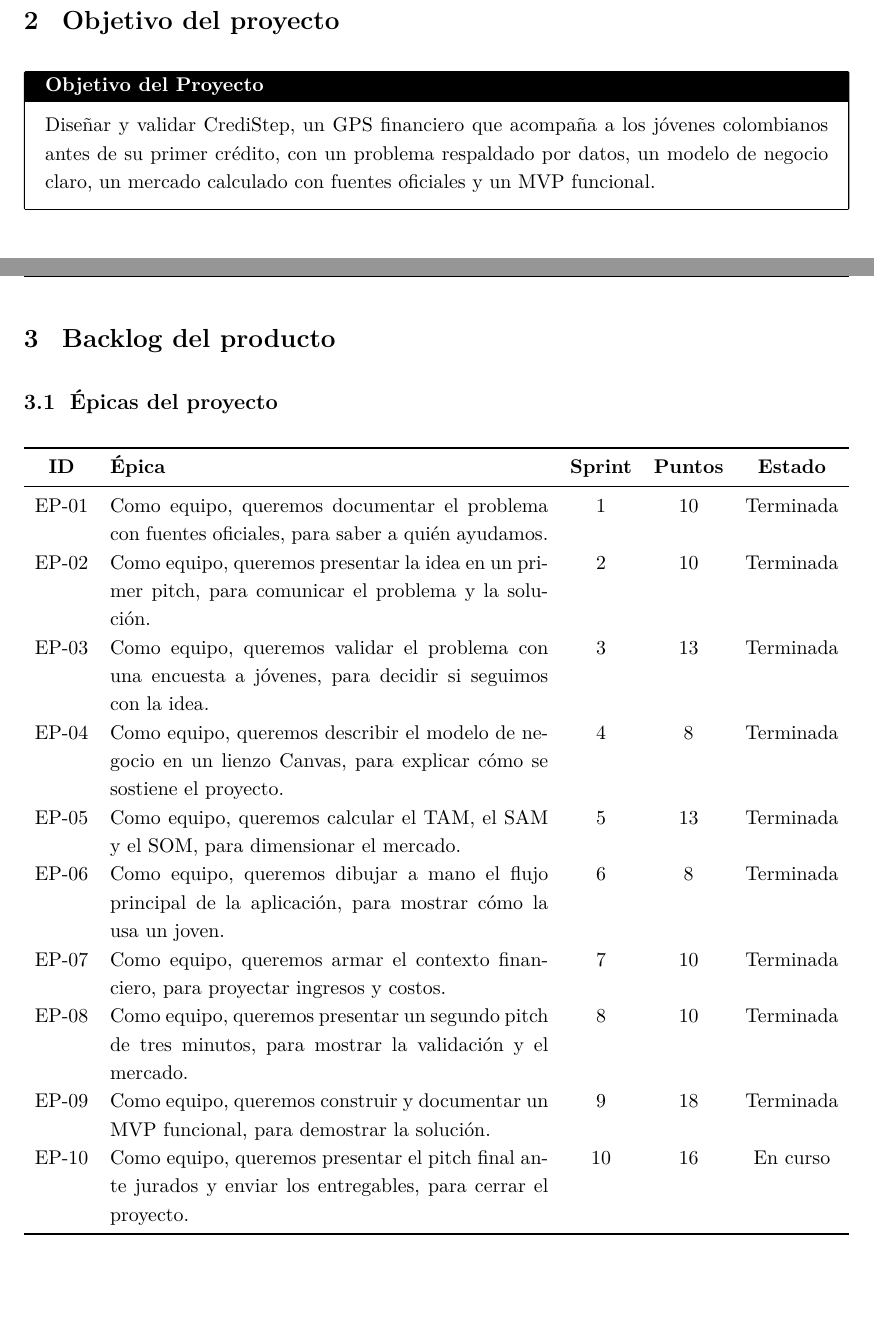
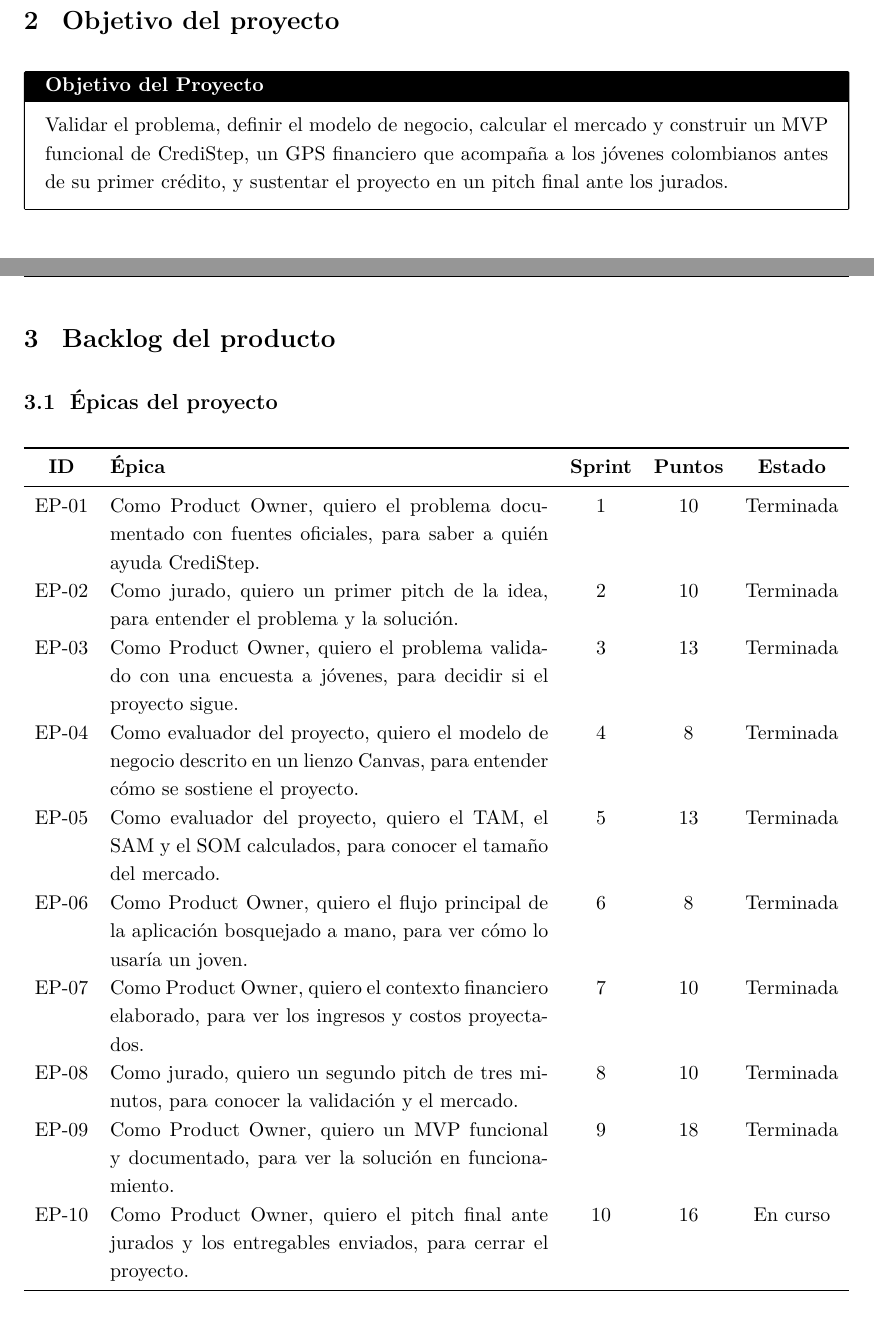
Before and after one commit to JaramilloBeiker/Gestion_2026-30, a LaTeX document (Informacion Adicional/Documento_Scrum_Proyecto.tex): two parts of pages 1 and 2 of 8, joined at a grey line, cut so that both start at the same text. Compiled offline with pdfLaTeX.

Commit message:
Corregir las historias de usuario con el formato adecuado

```diff
--- a/Informacion Adicional/Documento_Scrum_Proyecto.tex
+++ b/Informacion Adicional/Documento_Scrum_Proyecto.tex
@@ -81,9 +81,8 @@
 \section{Objetivo del proyecto}
 
 \begin{objetivo}
-  Diseñar y validar CrediStep, un GPS financiero que acompaña a los jóvenes colombianos
-  antes de su primer crédito, con un problema respaldado por datos, un modelo de negocio
-  claro, un mercado calculado con fuentes oficiales y un MVP funcional.
+  Validar el problema, definir el modelo de negocio, calcular el mercado y construir un MVP funcional de CrediStep, un GPS financiero que acompaña a los jóvenes colombianos antes de su primer crédito, y sustentar el proyecto en un pitch final ante los jurados.
+
 \end{objetivo}
 
 % ---------- 3. Backlog del producto ----------
@@ -95,16 +94,16 @@
   \toprule
   \textbf{ID} & \textbf{Épica} & \textbf{Sprint} & \textbf{Puntos} & \textbf{Estado} \\
   \midrule
-  EP-01 & Como equipo, queremos documentar el problema con fuentes oficiales, para saber a quién ayudamos. & 1 & 10 & Terminada \\
-  EP-02 & Como equipo, queremos presentar la idea en un primer pitch, para comunicar el problema y la solución. & 2 & 10 & Terminada \\
-  EP-03 & Como equipo, queremos validar el problema con una encuesta a jóvenes, para decidir si seguimos con la idea. & 3 & 13 & Terminada \\
-  EP-04 & Como equipo, queremos describir el modelo de negocio en un lienzo Canvas, para explicar cómo se sostiene el proyecto. & 4 & 8 & Terminada \\
-  EP-05 & Como equipo, queremos calcular el TAM, el SAM y el SOM, para dimensionar el mercado. & 5 & 13 & Terminada \\
-  EP-06 & Como equipo, queremos dibujar a mano el flujo principal de la aplicación, para mostrar cómo la usa un joven. & 6 & 8 & Terminada \\
-  EP-07 & Como equipo, queremos armar el contexto financiero, para proyectar ingresos y costos. & 7 & 10 & Terminada \\
-  EP-08 & Como equipo, queremos presentar un segundo pitch de tres minutos, para mostrar la validación y el mercado. & 8 & 10 & Terminada \\
-  EP-09 & Como equipo, queremos construir y documentar un MVP funcional, para demostrar la solución. & 9 & 18 & Terminada \\
-  EP-10 & Como equipo, queremos presentar el pitch final ante jurados y enviar los entregables, para cerrar el proyecto. & 10 & 16 & En curso \\
+  EP-01 & Como Product Owner, quiero el problema documentado con fuentes oficiales, para saber a quién ayuda CrediStep. & 1 & 10 & Terminada \\
+  EP-02 & Como jurado, quiero un primer pitch de la idea, para entender el problema y la solución. & 2 & 10 & Terminada \\
+  EP-03 & Como Product Owner, quiero el problema validado con una encuesta a jóvenes, para decidir si el proyecto sigue. & 3 & 13 & Terminada \\
+  EP-04 & Como evaluador del proyecto, quiero el modelo de negocio descrito en un lienzo Canvas, para entender cómo se sostiene el proyecto. & 4 & 8 & Terminada \\
+  EP-05 & Como evaluador del proyecto, quiero el TAM, el SAM y el SOM calculados, para conocer el tamaño del mercado. & 5 & 13 & Terminada \\
+  EP-06 & Como Product Owner, quiero el flujo principal de la aplicación bosquejado a mano, para ver cómo lo usaría un joven. & 6 & 8 & Terminada \\
+  EP-07 & Como Product Owner, quiero el contexto financiero elaborado, para ver los ingresos y costos proyectados. & 7 & 10 & Terminada \\
+  EP-08 & Como jurado, quiero un segundo pitch de tres minutos, para conocer la validación y el mercado. & 8 & 10 & Terminada \\
+  EP-09 & Como Product Owner, quiero un MVP funcional y documentado, para ver la solución en funcionamiento. & 9 & 18 & Terminada \\
+  EP-10 & Como Product Owner, quiero el pitch final ante jurados y los entregables enviados, para cerrar el proyecto. & 10 & 16 & En curso \\
   \bottomrule
 \end{tabularx}
 
```
